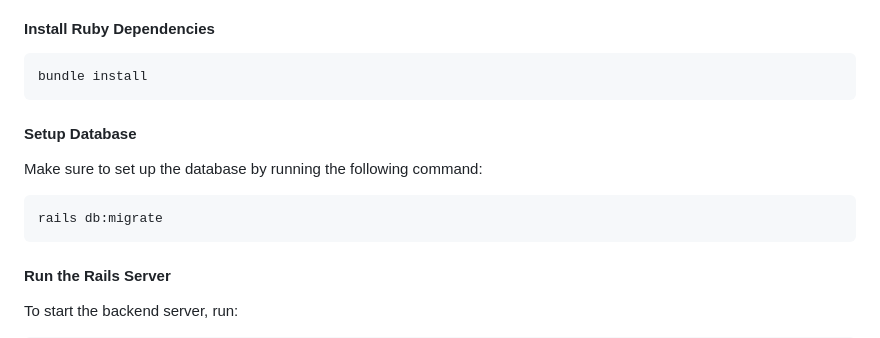
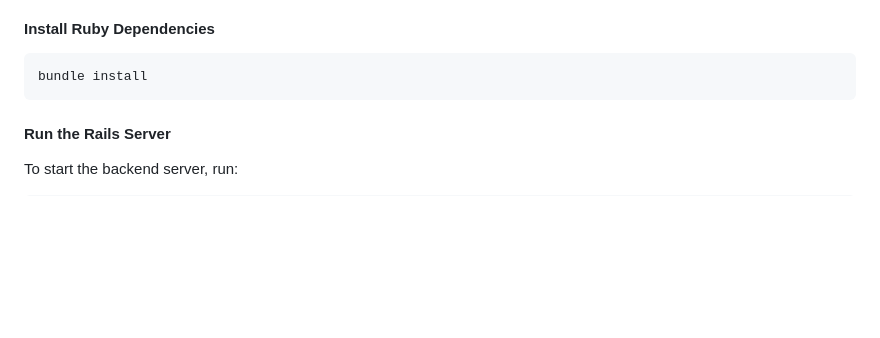
Before and after one commit to ruffknight/fullstack-weather-app, a Markdown page: README.md, the part around the change. Drawn GitHub-style; blank space fills up the shorter version.

````diff
--- a/README.md
+++ b/README.md
@@ -26,14 +26,6 @@ A demo video can be accessed at https://drive.google.com/file/d/1ldS8joSQLrOX7EY
 
 ```bash
 bundle install
-```
-
-#### Setup Database
-
-Make sure to set up the database by running the following command:
-
-```bash
-rails db:migrate
 ```
 
 #### Run the Rails Server
````
